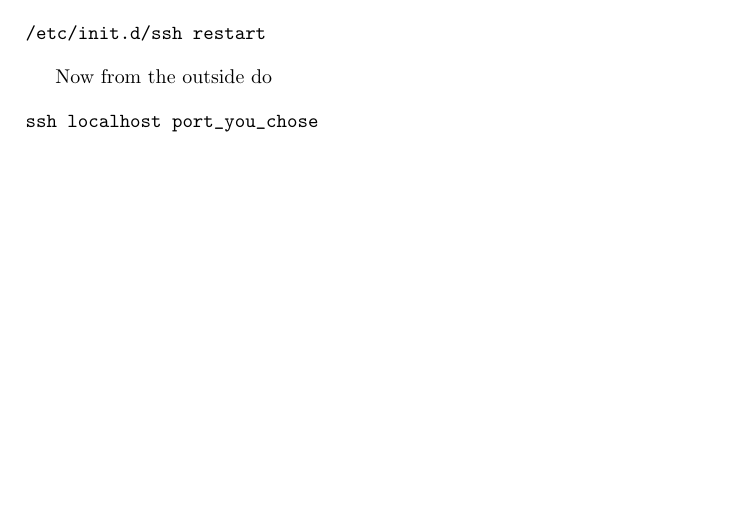
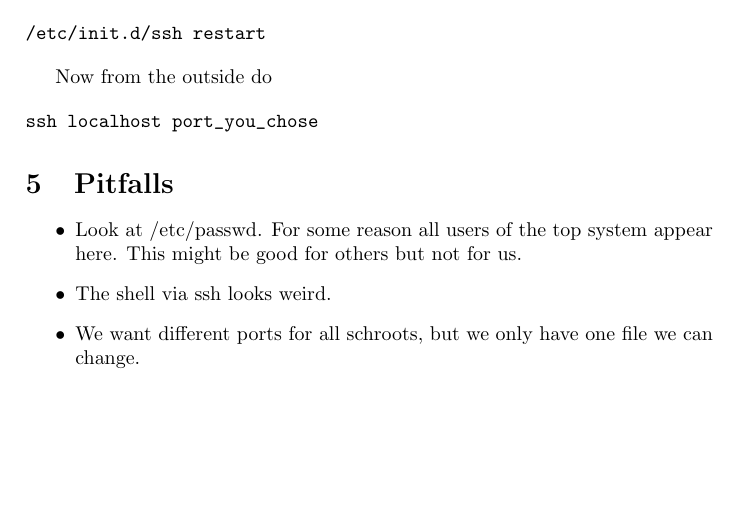
Before and after one commit to fhinkel/InteractiveShell, a LaTeX document (install_schroot.tex): part of page 2 of 2, cut so that both start at the same text. Compiled offline with pdfLaTeX.

Commit message:
Some pitfalls.

```diff
--- a/install_schroot.tex
+++ b/install_schroot.tex
@@ -109,5 +109,11 @@ Now from the outside do
 ssh localhost port_you_chose
 \end{verbatim}
 
+\section{Pitfalls}
+\begin{itemize}
+\item Look at /etc/passwd. For some reason all users of the top system appear here. This might be good for others but not for us.
+\item The shell via ssh looks weird.
+\item We want different ports for all schroots, but we only have one file we can change.
+\end{itemize}
 
 \end{document}
```
